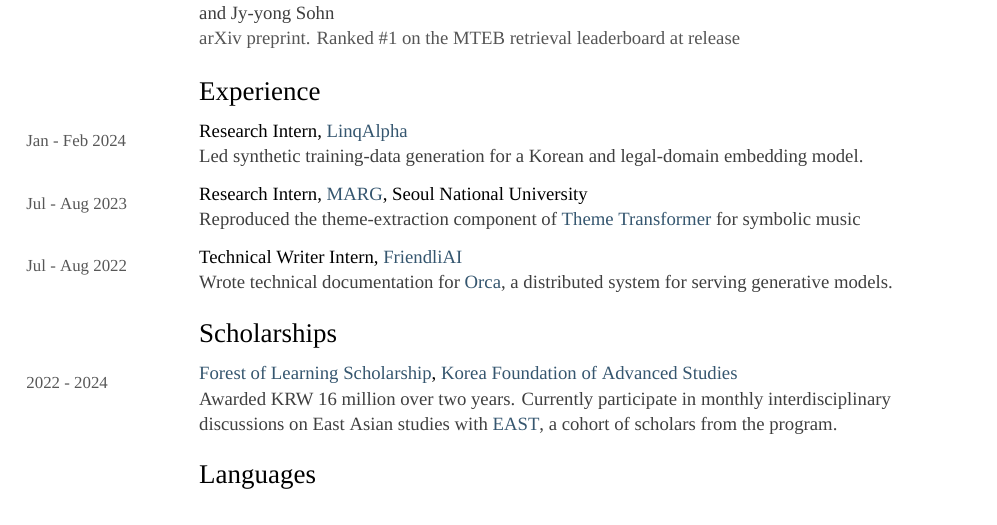
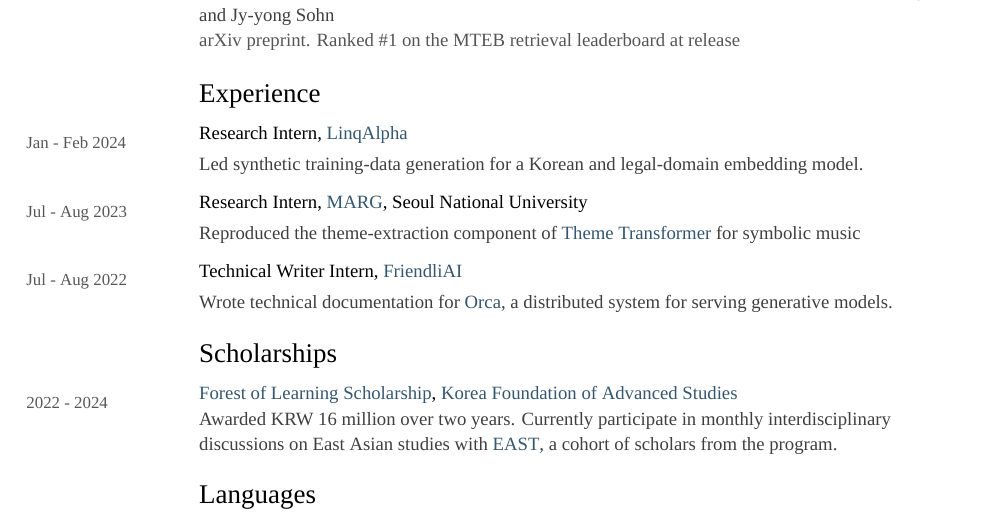
Before and after one commit to ada-flo/ada-flo.github.io, a LaTeX CV (assets/docs/CV.tex): part of the page, cut so that both start at the same text. Compiled offline with XeLaTeX; a missing font is replaced by an installed copy or a similar font.

Commit message:
Add breathing room below experience titles

```diff
--- a/assets/docs/CV.tex
+++ b/assets/docs/CV.tex
@@ -78,12 +78,12 @@
 }
 
 % year | bold role, inline institution | detail lines
-\newcommand{\ientry}[3]{%
+\newcommand{\ientry}[4][0pt]{%
   \noindent
-  \raisebox{1.5pt}{\begin{minipage}[t]{\yearw}\raggedright\small\yearfont\color{yeargray}#1\end{minipage}}%
+  \raisebox{1.5pt}{\begin{minipage}[t]{\yearw}\raggedright\small\yearfont\color{yeargray}#2\end{minipage}}%
   \begin{minipage}[t]{\bodyw}\raggedright%
-    #2\\
-    {\color{authorgray}#3}%
+    #3\\[#1]
+    {\color{authorgray}#4}%
   \end{minipage}\par
   \vspace{0.66em}\vspace{3pt}
 }
@@ -145,15 +145,15 @@ Chanyeol Choi, Junseong Kim, Seolhwa Lee, Jihoon Kwon, Sangmo Gu, Yejin Kim, \me
 
 \cvsection{Experience}
 
-\ientry{Jan - Feb 2024}{{\headfont Research Intern}, \href{https://linqalpha.com/}{LinqAlpha}}{%
+\ientry[3pt]{Jan - Feb 2024}{{\headfont Research Intern}, \href{https://linqalpha.com/}{LinqAlpha}}{%
 Led synthetic training-data generation for a Korean and legal-domain embedding model.%
 }
 
-\ientry{Jul - Aug 2023}{{\headfont Research Intern}, \href{https://snu-marg.notion.site/}{MARG}, Seoul National University}{%
+\ientry[3pt]{Jul - Aug 2023}{{\headfont Research Intern}, \href{https://snu-marg.notion.site/}{MARG}, Seoul National University}{%
 Reproduced the theme-extraction component of \href{https://arxiv.org/abs/2111.04093}{Theme Transformer} for symbolic music%
 }
 
-\ientry{Jul - Aug 2022}{{\headfont Technical Writer Intern}, \href{https://friendli.ai/}{FriendliAI}}{%
+\ientry[3pt]{Jul - Aug 2022}{{\headfont Technical Writer Intern}, \href{https://friendli.ai/}{FriendliAI}}{%
 Wrote technical documentation for \href{https://friendli.ai/research/orca}{Orca}, a distributed system for serving generative~models.%
 }
 
```
Also changed, not shown: assets/docs/CV.pdf.
